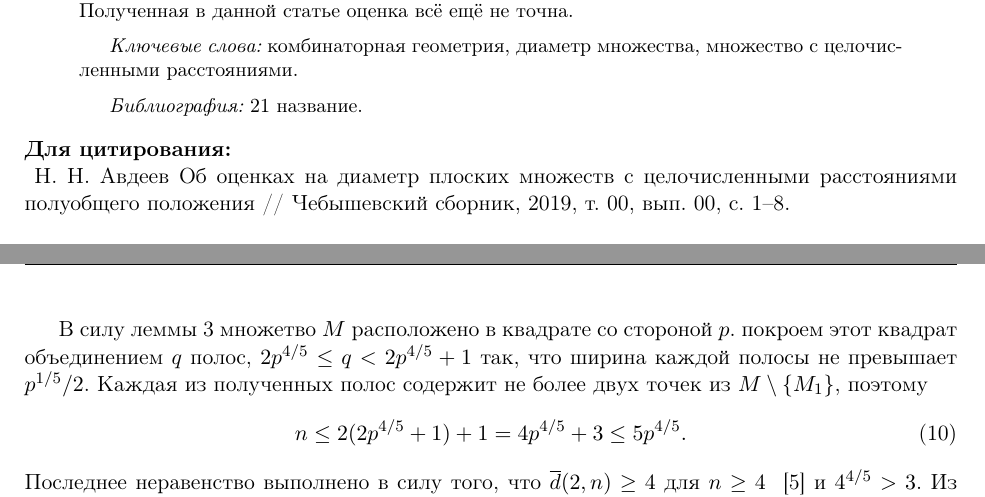
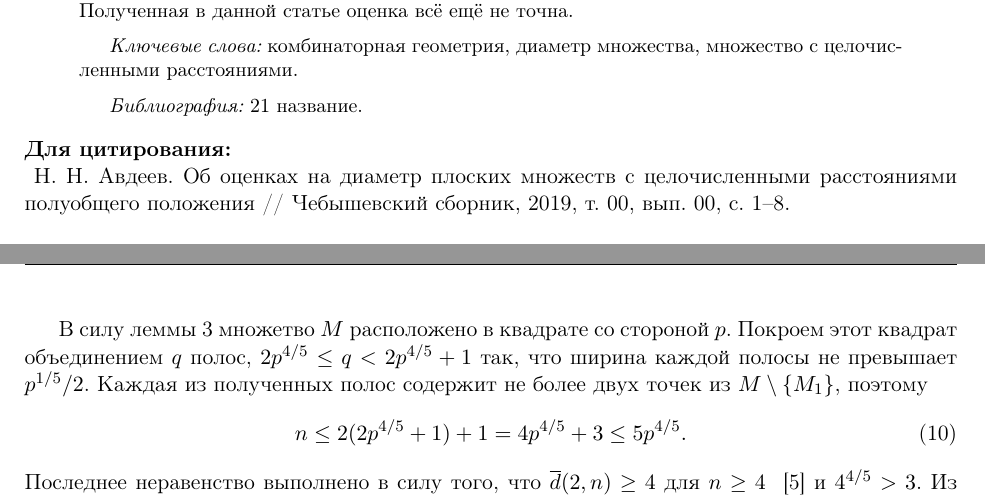
Before and after one commit to nickkolok/sct-statya, a LaTeX document (semi-general-suplinear-bound/CHEBSB_Avdeev_rus.tex): two parts of pages 1 and 5 of 8, joined at a grey line, cut so that both start at the same text. Compiled offline with pdfLaTeX.

Commit message:
[CHEB] Minor fixes

```diff
--- a/semi-general-suplinear-bound/CHEBSB_Avdeev_rus.tex
+++ b/semi-general-suplinear-bound/CHEBSB_Avdeev_rus.tex
@@ -67,7 +67,7 @@ On diameter bounds for planar integral point sets in semi-general position}
 N. N. Avdeev (Voronezh)}
 
 \Cite{
-Н. Н. Авдеев Об оценках на диаметр плоских множеств с целочисленными расстояниями полуобщего положения // Чебышевcкий сборник, 2019, т.~\tom, вып.~\iss, с.~\pageref{beg}--\pageref{end}.
+Н. Н. Авдеев. Об оценках на диаметр плоских множеств с целочисленными расстояниями полуобщего положения // Чебышевcкий сборник, 2019, т.~\tom, вып.~\iss, с.~\pageref{beg}--\pageref{end}.
 }
 {N. N. Avdeev, 2019, "On diameter bounds for planar integral point sets in semi-general position"\,, {\it Che\-by\-shev\-skii sbornik}, vol.~\tom, no.~\iss, pp.~\pageref{beg}--\pageref{end}.
 }
@@ -395,7 +395,7 @@ $.
 
 
 	В силу леммы~\ref{lem:square_container} множетво $M$ расположено в квадрате со стороной $p$.
-	покроем этот квадрат объединением $q$ полос, $2p^{4/5} \leq q < 2p^{4/5} + 1$ так,
+	Покроем этот квадрат объединением $q$ полос, $2p^{4/5} \leq q < 2p^{4/5} + 1$ так,
 	что ширина каждой полосы не превышает $p^{1/5} / 2$.
 	Каждая из полученных полос содержит не более двух точек из  $M\setminus\{M_1\}$,
 	поэтому
```
